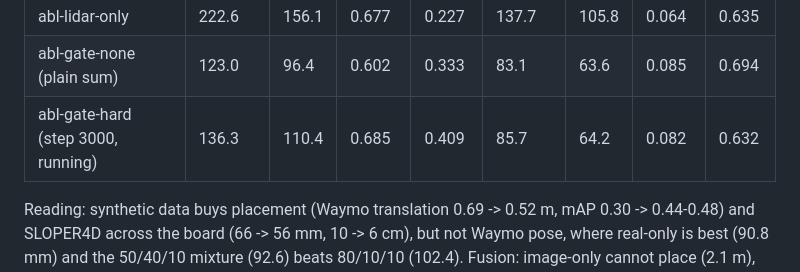
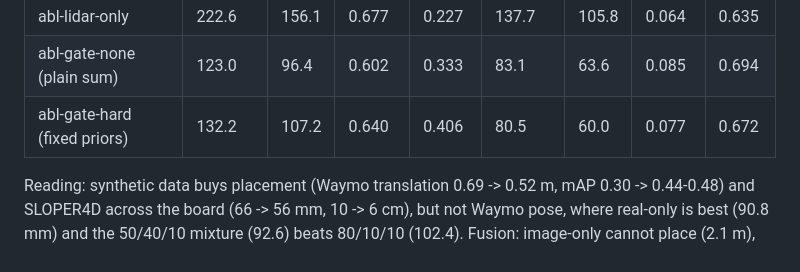
Before and after one commit to max-a-ai/lidar-bedlam, a Markdown page: .docs/progress.md, the part around the change. Drawn GitHub-style.

Commit message:
docs: gate-hard ablation result

```diff
--- a/.docs/progress.md
+++ b/.docs/progress.md
@@ -214,7 +214,7 @@ translation in m, box mAP.
 | abl-image-only | 153.0 | 117.0 | 2.135 | 0.007 | 103.7 | 66.3 | 0.692 | 0.035 |
 | abl-lidar-only | 222.6 | 156.1 | 0.677 | 0.227 | 137.7 | 105.8 | 0.064 | 0.635 |
 | abl-gate-none (plain sum) | 123.0 | 96.4 | 0.602 | 0.333 | 83.1 | 63.6 | 0.085 | 0.694 |
-| abl-gate-hard (step 3000, running) | 136.3 | 110.4 | 0.685 | 0.409 | 85.7 | 64.2 | 0.082 | 0.632 |
+| abl-gate-hard (fixed priors) | 132.2 | 107.2 | 0.640 | 0.406 | 80.5 | 60.0 | 0.077 | 0.672 |
 
 Reading: synthetic data buys placement (Waymo translation 0.69 -> 0.52 m,
 mAP 0.30 -> 0.44-0.48) and SLOPER4D across the board (66 -> 56 mm, 10 ->
```
